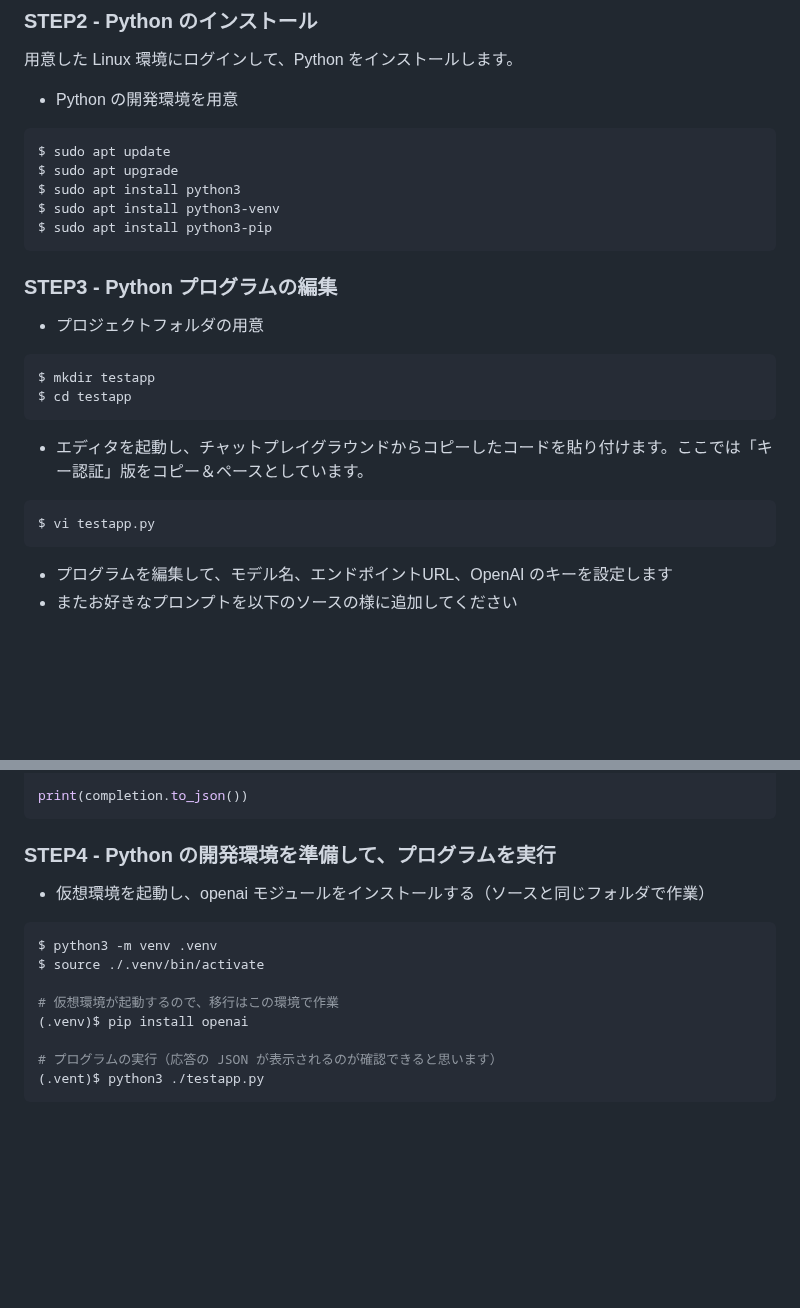
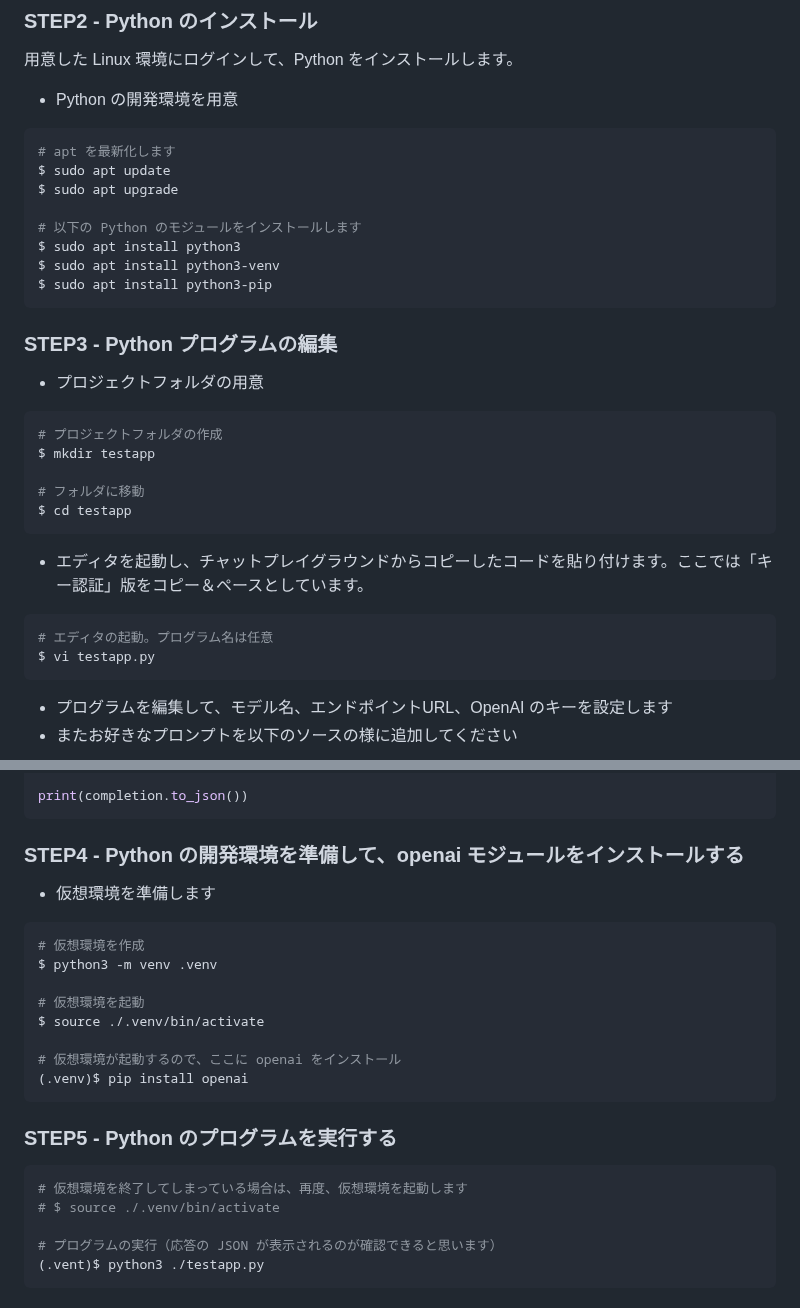
Before and after one commit to tkoyama-mskk/aoai-infra-workshop-chatapp, a Markdown page: README.md, 2 parts joined by grey strips. Drawn GitHub-style; blank space fills up the shorter version.

Commit message:
update command line solution

````diff
--- a/README.md
+++ b/README.md
@@ -108,8 +108,11 @@ OpenAI に接続可能な Linux 環境をご用意ください
 
 - Python の開発環境を用意
 ``` bash
+# apt を最新化します
 $ sudo apt update
 $ sudo apt upgrade
+
+# 以下の Python のモジュールをインストールします
 $ sudo apt install python3
 $ sudo apt install python3-venv
 $ sudo apt install python3-pip
@@ -120,13 +123,17 @@ $ sudo apt install python3-pip
 - プロジェクトフォルダの用意
 
 ``` bash
+# プロジェクトフォルダの作成
 $ mkdir testapp
+
+# フォルダに移動
 $ cd testapp
 ```
 
 - エディタを起動し、チャットプレイグラウンドからコピーしたコードを貼り付けます。ここでは「キー認証」版をコピー＆ペースとしています。
 
 ``` bash
+# エディタの起動。プログラム名は任意
 $ vi testapp.py
 ```
 
@@ -184,16 +191,25 @@ completion = client.chat.completions.create(
 print(completion.to_json())
 ```
 
-### STEP4 - Python の開発環境を準備して、プログラムを実行
+### STEP4 - Python の開発環境を準備して、openai モジュールをインストールする
 
-- 仮想環境を起動し、openai モジュールをインストールする（ソースと同じフォルダで作業）
+- 仮想環境を準備します
+``` bash
+# 仮想環境を作成
+$ python3 -m venv .venv
 
-``` bash
-$ python3 -m venv .venv
+# 仮想環境を起動
 $ source ./.venv/bin/activate
 
-# 仮想環境が起動するので、移行はこの環境で作業
+# 仮想環境が起動するので、ここに openai をインストール
 (.venv)$ pip install openai
+```
+
+### STEP5 - Python のプログラムを実行する
+
+``` python
+# 仮想環境を終了してしまっている場合は、再度、仮想環境を起動します
+# $ source ./.venv/bin/activate
 
 # プログラムの実行（応答の JSON が表示されるのが確認できると思います）
 (.vent)$ python3 ./testapp.py
````
